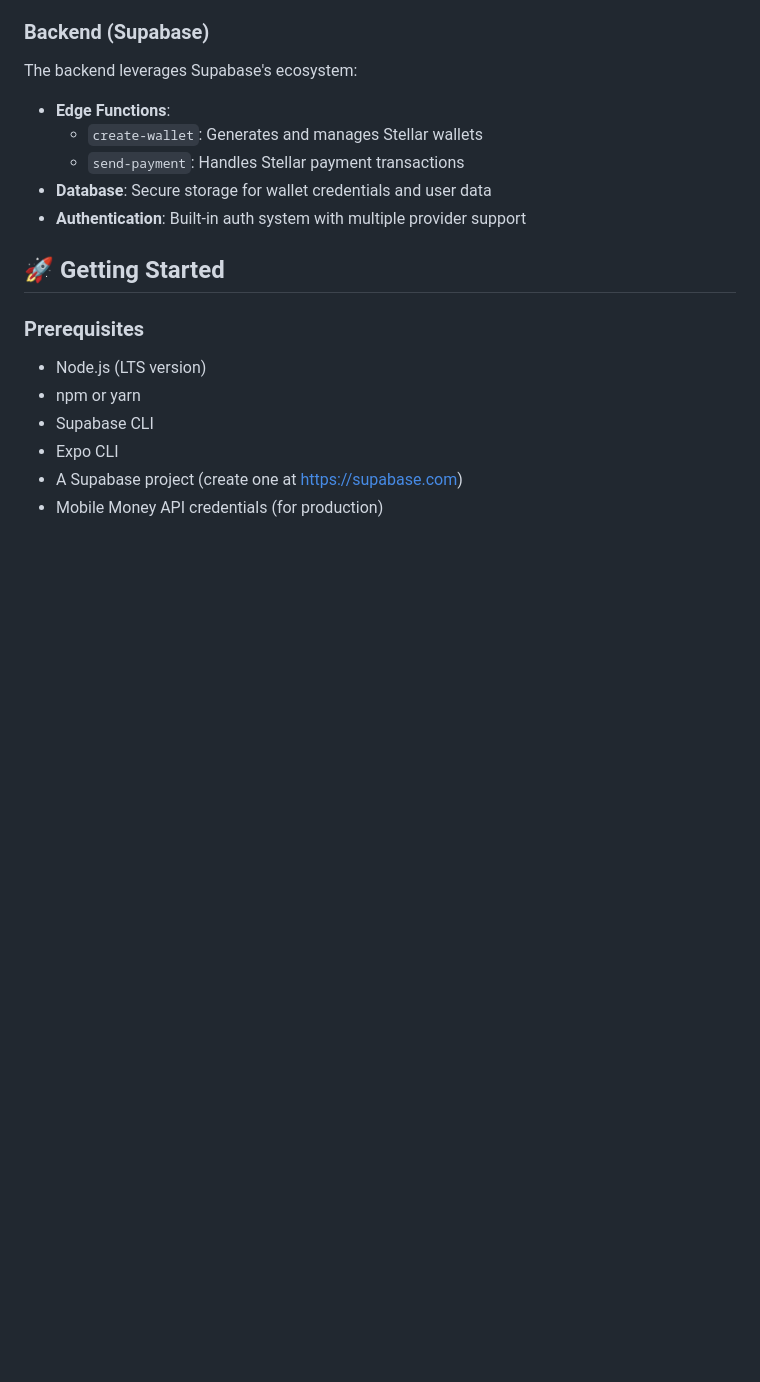
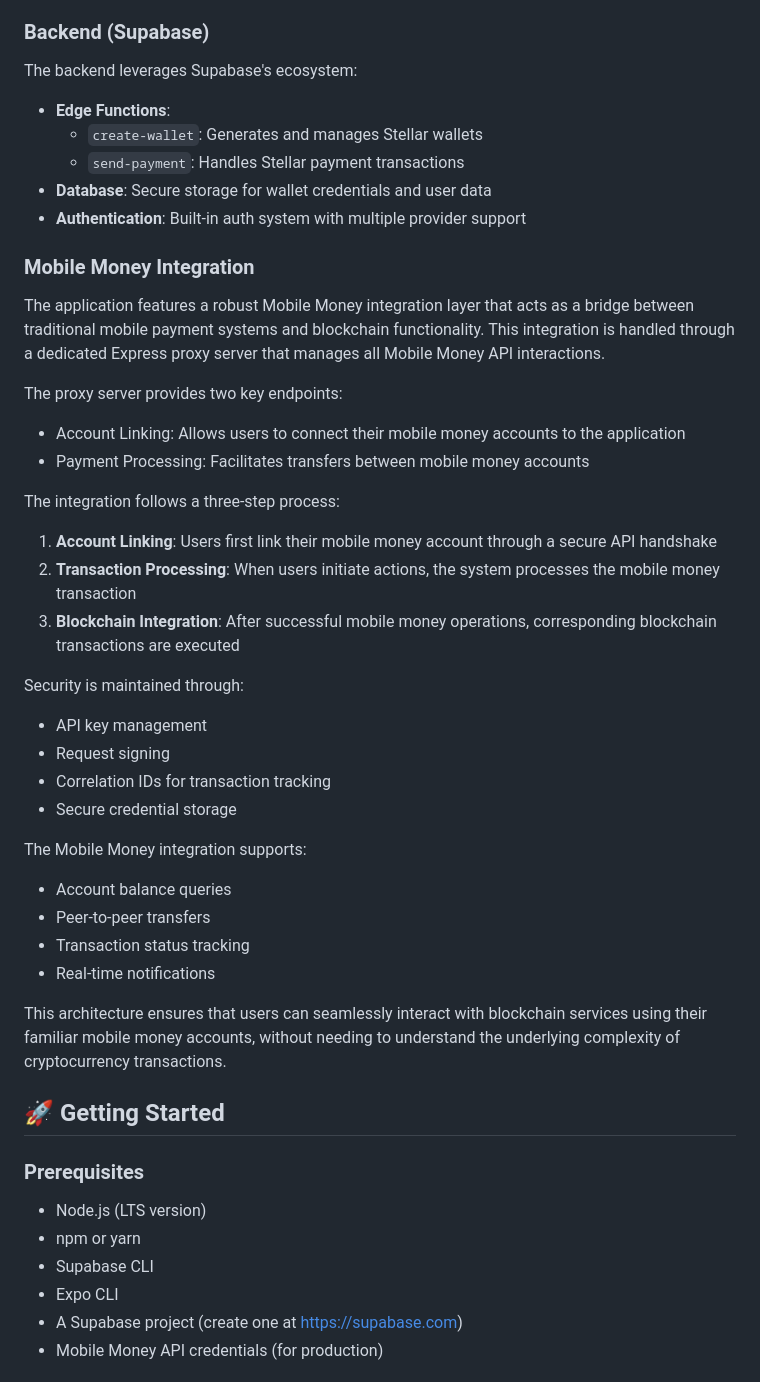
Before and after one commit to arthur-wronski/encode-london-2024, a Markdown page: README.md, the part around the change. Drawn GitHub-style; blank space fills up the shorter version.

Commit message:
[FEAT] Mobile money details

```diff
--- a/README.md
+++ b/README.md
@@ -53,6 +53,33 @@ The backend leverages Supabase's ecosystem:
   - `send-payment`: Handles Stellar payment transactions
 - **Database**: Secure storage for wallet credentials and user data
 - **Authentication**: Built-in auth system with multiple provider support
+
+### Mobile Money Integration
+
+The application features a robust Mobile Money integration layer that acts as a bridge between traditional mobile payment systems and blockchain functionality. This integration is handled through a dedicated Express proxy server that manages all Mobile Money API interactions.
+
+The proxy server provides two key endpoints:
+- Account Linking: Allows users to connect their mobile money accounts to the application
+- Payment Processing: Facilitates transfers between mobile money accounts
+
+The integration follows a three-step process:
+1. **Account Linking**: Users first link their mobile money account through a secure API handshake
+2. **Transaction Processing**: When users initiate actions, the system processes the mobile money transaction
+3. **Blockchain Integration**: After successful mobile money operations, corresponding blockchain transactions are executed
+
+Security is maintained through:
+- API key management
+- Request signing
+- Correlation IDs for transaction tracking
+- Secure credential storage
+
+The Mobile Money integration supports:
+- Account balance queries
+- Peer-to-peer transfers
+- Transaction status tracking
+- Real-time notifications
+
+This architecture ensures that users can seamlessly interact with blockchain services using their familiar mobile money accounts, without needing to understand the underlying complexity of cryptocurrency transactions.
 
 ## 🚀 Getting Started
 
```
